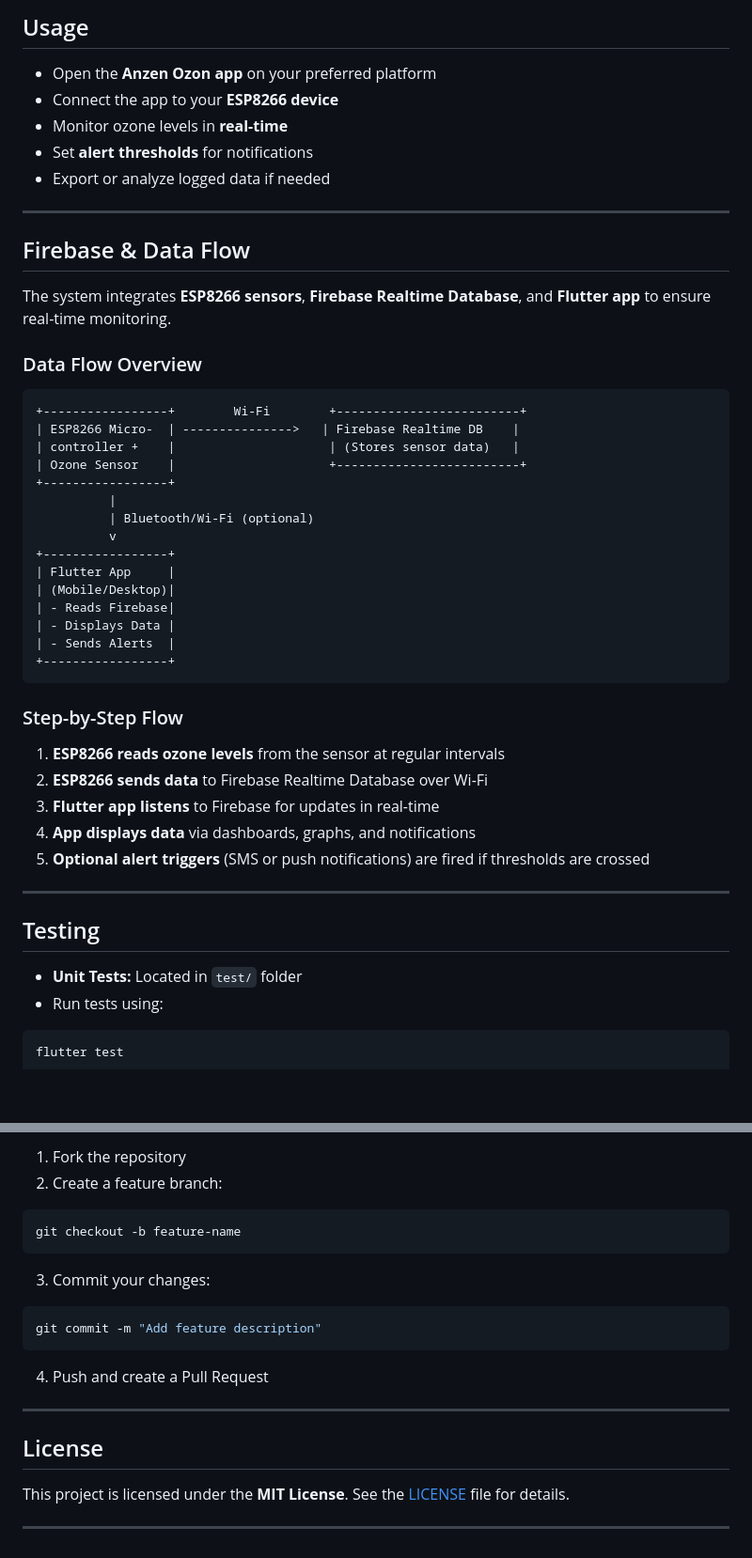
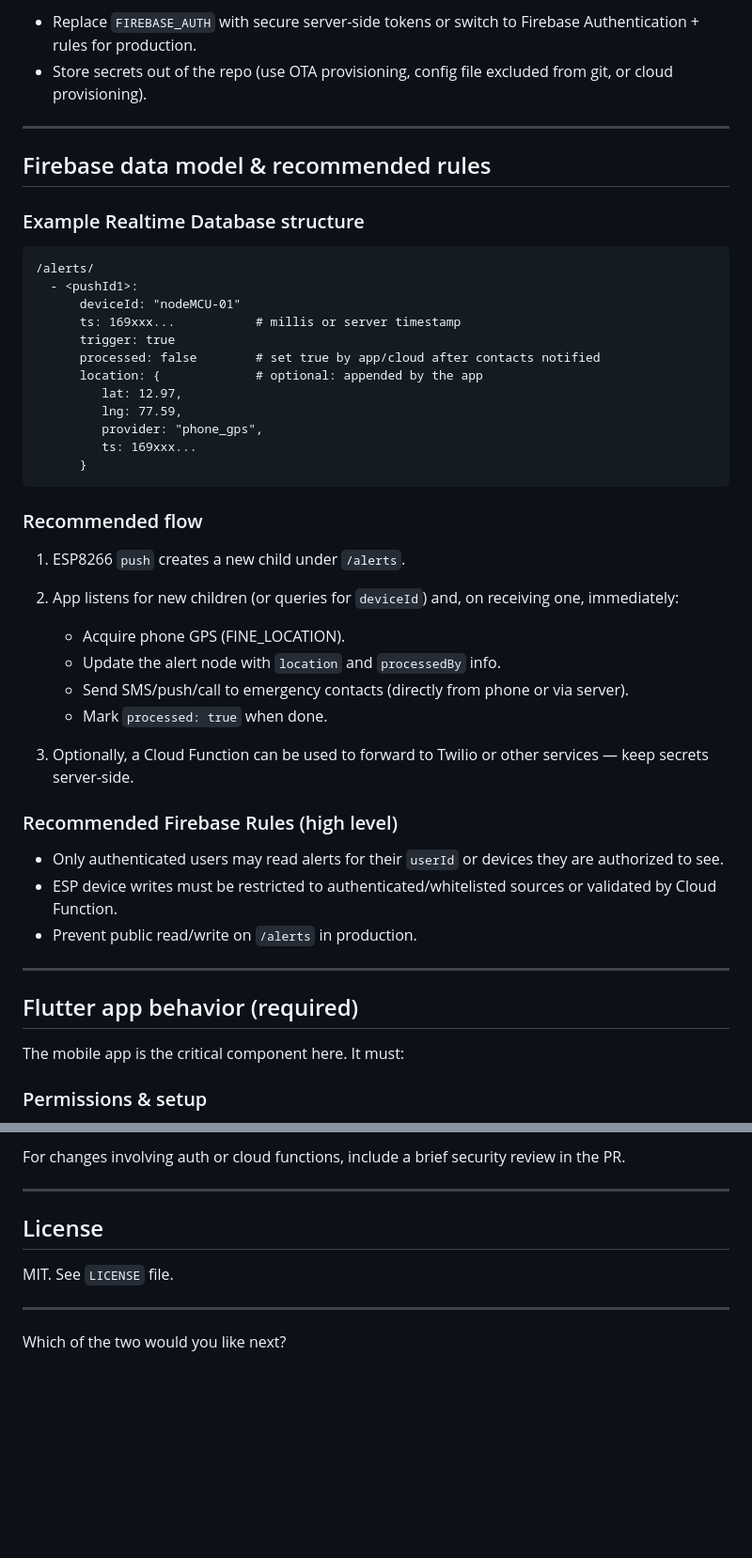
Before and after one commit to Rakeshozon/anzen_ozon, a Markdown page: README.md, 2 parts joined by grey strips. Shown: that part at 94% size. Rendered like a GitHub page; blank space fills up the shorter version.

````diff
--- a/README.md
+++ b/README.md
@@ -171,54 +159,50 @@ void loop() {
 
-## Usage
-
-* Open the **Anzen Ozon app** on your preferred platform
-* Connect the app to your **ESP8266 device**
-* Monitor ozone levels in **real-time**
-* Set **alert thresholds** for notifications
-* Export or analyze logged data if needed
+* Replace `FIREBASE_AUTH` with secure server-side tokens or switch to Firebase Authentication + rules for production.
+* Store secrets out of the repo (use OTA provisioning, config file excluded from git, or cloud provisioning).
 
 ---
 
-## Firebase & Data Flow
+## Firebase data model & recommended rules
 
-The system integrates **ESP8266 sensors**, **Firebase Realtime Database**, and **Flutter app** to ensure real-time monitoring.
+### Example Realtime Database structure
 
-### Data Flow Overview
-
-```text
-+-----------------+        Wi-Fi        +-------------------------+
-| ESP8266 Micro-  | --------------->   | Firebase Realtime DB    |
-| controller +    |                     | (Stores sensor data)   |
-| Ozone Sensor    |                     +-------------------------+
-+-----------------+
-          |
-          | Bluetooth/Wi-Fi (optional)
-          v
-+-----------------+
-| Flutter App     |
-| (Mobile/Desktop)|
-| - Reads Firebase|
-| - Displays Data |
-| - Sends Alerts  |
-+-----------------+
+```
+/alerts/
+  - <pushId1>:
+      deviceId: "nodeMCU-01"
+      ts: 169xxx...           # millis or server timestamp
+      trigger: true
+      processed: false        # set true by app/cloud after contacts notified
+      location: {             # optional: appended by the app
+         lat: 12.97,
+         lng: 77.59,
+         provider: "phone_gps",
+         ts: 169xxx...
+      }
 ```
 
-### Step-by-Step Flow
+### Recommended flow
 
-1. **ESP8266 reads ozone levels** from the sensor at regular intervals
-2. **ESP8266 sends data** to Firebase Realtime Database over Wi-Fi
-3. **Flutter app listens** to Firebase for updates in real-time
-4. **App displays data** via dashboards, graphs, and notifications
-5. **Optional alert triggers** (SMS or push notifications) are fired if thresholds are crossed
+1. ESP8266 `push` creates a new child under `/alerts`.
+2. App listens for new children (or queries for `deviceId`) and, on receiving one, immediately:
+
+   * Acquire phone GPS (FINE_LOCATION).
+   * Update the alert node with `location` and `processedBy` info.
+   * Send SMS/push/call to emergency contacts (directly from phone or via server).
+   * Mark `processed: true` when done.
+3. Optionally, a Cloud Function can be used to forward to Twilio or other services — keep secrets server-side.
+
+### Recommended Firebase Rules (high level)
+
+* Only authenticated users may read alerts for their `userId` or devices they are authorized to see.
+* ESP device writes must be restricted to authenticated/whitelisted sources or validated by Cloud Function.
+* Prevent public read/write on `/alerts` in production.
 
 ---
 
-## Testing
+## Flutter app behavior (required)
 
-* **Unit Tests:** Located in `test/` folder
-* Run tests using:
+The mobile app is the critical component here. It must:
 
-```bash
-flutter test
-```
+### Permissions & setup
 
@@ -244,23 +270,15 @@ Contributions are welcome!
 
-1. Fork the repository
-2. Create a feature branch:
-
-```bash
-git checkout -b feature-name
-```
-
-3. Commit your changes:
-
-```bash
-git commit -m "Add feature description"
-```
-
-4. Push and create a Pull Request
+For changes involving auth or cloud functions, include a brief security review in the PR.
 
 ---
 
 ## License
 
-This project is licensed under the **MIT License**. See the [LICENSE](LICENSE) file for details.
+MIT. See `LICENSE` file.
 
 ---
+
+
+
+
+Which of the two would you like next?
````
Also changed, not shown: other parts of README.md (+150 -120 lines).
